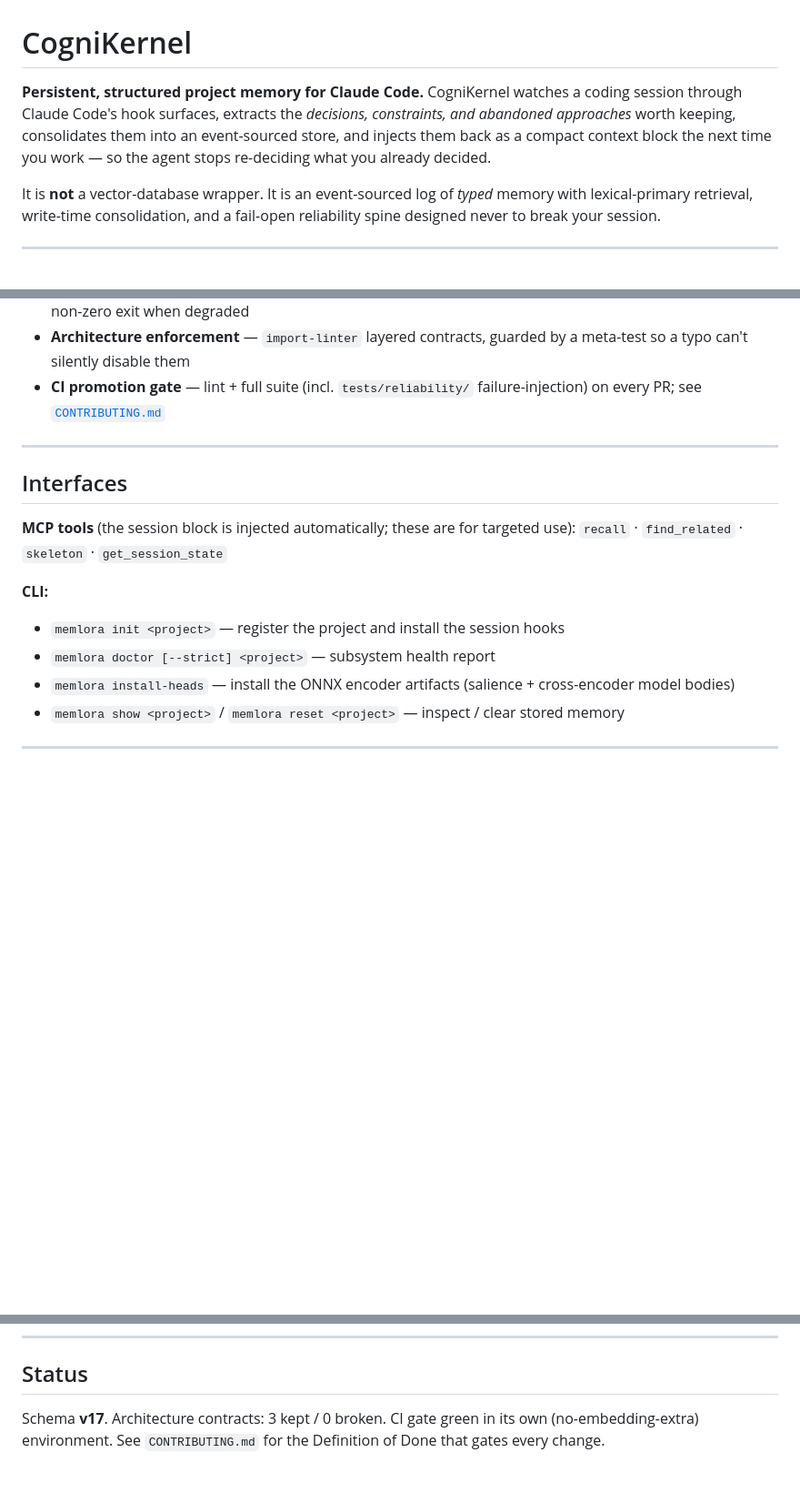
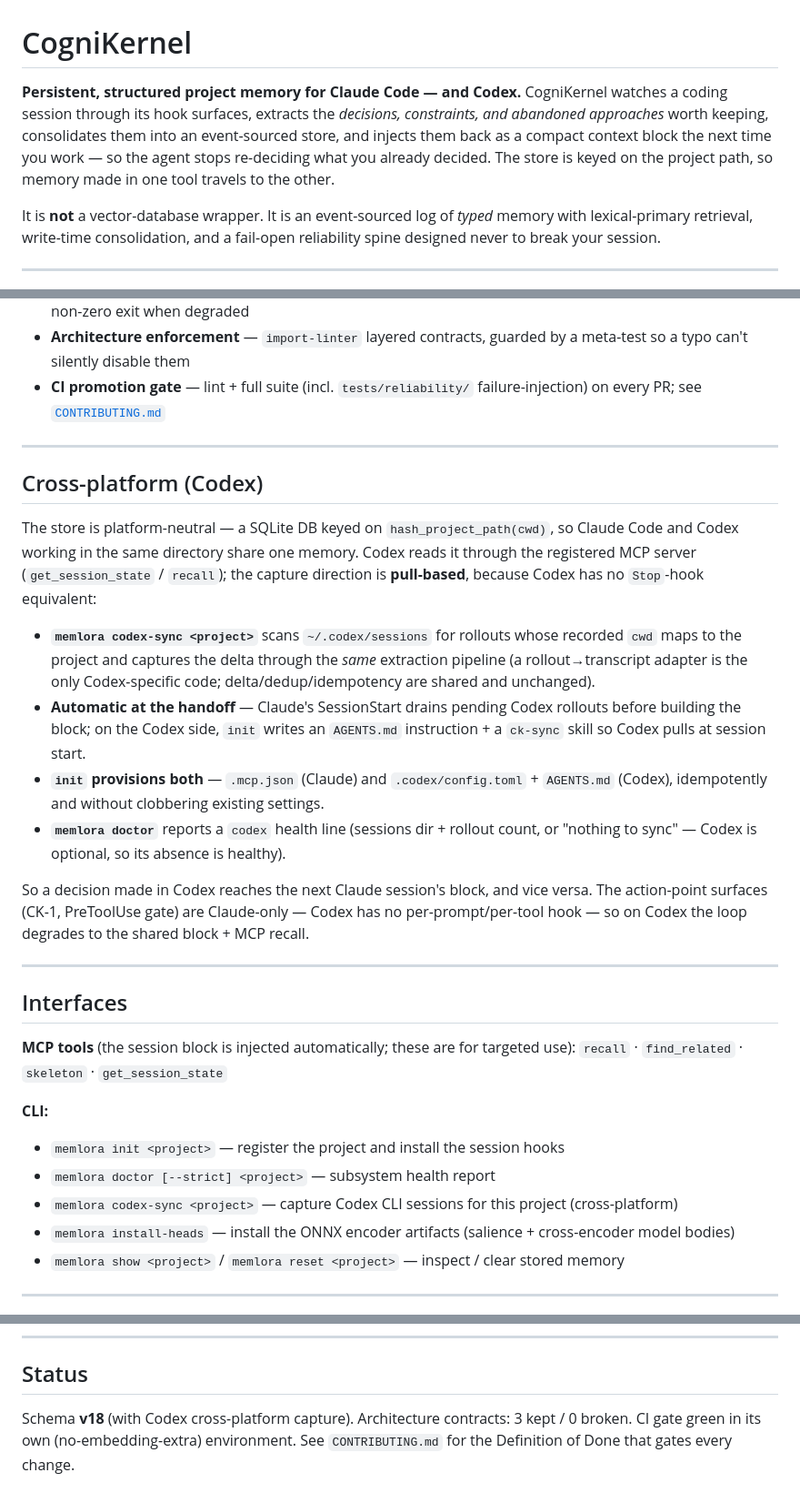
Before and after one commit to KanishkNoir/cognikernel, a Markdown page: README.md, 3 parts joined by grey strips. Shown at 91% size. Rendered like a GitHub page; blank space fills up the shorter version.

Commit message:
docs: add Codex cross-platform section (Sprint L)
Document the pull-based Codex round-trip: shared path-keyed store, codex-sync
capture, automatic drain at the Claude handoff, init provisioning of both
platforms, and the doctor codex health line. Note the action-point surfaces
(CK-1, PreToolUse) are Claude-only. Broaden the tagline; add codex-sync to the
CLI list; bump documented schema to v18.

Co-Authored-By: Claude Opus 4.8 <noreply@anthropic.com>

```diff
--- a/README.md
+++ b/README.md
@@ -1,10 +1,11 @@
 # CogniKernel
 
-**Persistent, structured project memory for Claude Code.** CogniKernel watches a
-coding session through Claude Code's hook surfaces, extracts the *decisions,
+**Persistent, structured project memory for Claude Code — and Codex.** CogniKernel
+watches a coding session through its hook surfaces, extracts the *decisions,
 constraints, and abandoned approaches* worth keeping, consolidates them into an
 event-sourced store, and injects them back as a compact context block the next
-time you work — so the agent stops re-deciding what you already decided.
+time you work — so the agent stops re-deciding what you already decided. The store
+is keyed on the project path, so memory made in one tool travels to the other.
 
 It is **not** a vector-database wrapper. It is an event-sourced log of *typed*
 memory with lexical-primary retrieval, write-time consolidation, and a fail-open
@@ -113,6 +114,32 @@ The system is designed to degrade *legibly*, never silently:
 
 ---
 
+## Cross-platform (Codex)
+
+The store is platform-neutral — a SQLite DB keyed on `hash_project_path(cwd)`, so
+Claude Code and Codex working in the same directory share one memory. Codex reads
+it through the registered MCP server (`get_session_state` / `recall`); the
+capture direction is **pull-based**, because Codex has no `Stop`-hook equivalent:
+
+- **`memlora codex-sync <project>`** scans `~/.codex/sessions` for rollouts whose
+  recorded `cwd` maps to the project and captures the delta through the *same*
+  extraction pipeline (a rollout→transcript adapter is the only Codex-specific
+  code; delta/dedup/idempotency are shared and unchanged).
+- **Automatic at the handoff** — Claude's SessionStart drains pending Codex
+  rollouts before building the block; on the Codex side, `init` writes an
+  `AGENTS.md` instruction + a `ck-sync` skill so Codex pulls at session start.
+- **`init` provisions both** — `.mcp.json` (Claude) and `.codex/config.toml` +
+  `AGENTS.md` (Codex), idempotently and without clobbering existing settings.
+- **`memlora doctor`** reports a `codex` health line (sessions dir + rollout
+  count, or "nothing to sync" — Codex is optional, so its absence is healthy).
+
+So a decision made in Codex reaches the next Claude session's block, and vice
+versa. The action-point surfaces (CK-1, PreToolUse gate) are Claude-only — Codex
+has no per-prompt/per-tool hook — so on Codex the loop degrades to the shared
+block + MCP recall.
+
+---
+
 ## Interfaces
 
 **MCP tools** (the session block is injected automatically; these are for targeted use):
@@ -121,6 +148,7 @@ The system is designed to degrade *legibly*, never silently:
 **CLI:**
 - `memlora init <project>` — register the project and install the session hooks
 - `memlora doctor [--strict] <project>` — subsystem health report
+- `memlora codex-sync <project>` — capture Codex CLI sessions for this project (cross-platform)
 - `memlora install-heads` — install the ONNX encoder artifacts (salience + cross-encoder model bodies)
 - `memlora show <project>` / `memlora reset <project>` — inspect / clear stored memory
 
@@ -164,6 +192,6 @@ tests/
 
 ## Status
 
-Schema **v17**. Architecture contracts: 3 kept / 0 broken. CI gate green in its
-own (no-embedding-extra) environment. See `CONTRIBUTING.md` for the Definition of
-Done that gates every change.
+Schema **v18** (with Codex cross-platform capture). Architecture contracts: 3 kept
+/ 0 broken. CI gate green in its own (no-embedding-extra) environment. See
+`CONTRIBUTING.md` for the Definition of Done that gates every change.
```
